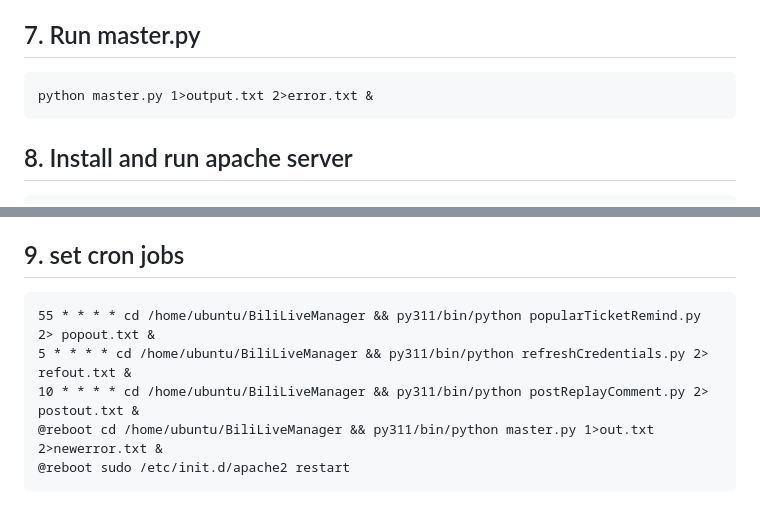
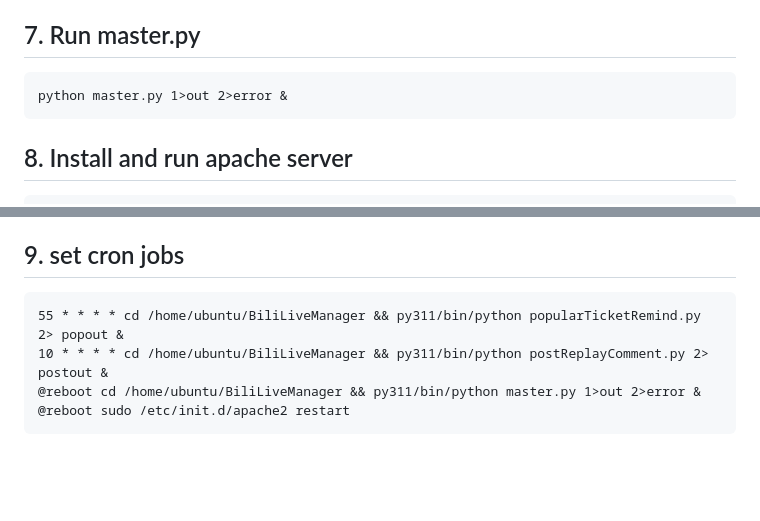
Before and after one commit to TZFC/BiliLiveManager, a Markdown page: README.md, 2 parts joined by grey strips. Drawn GitHub-style; blank space fills up the shorter version.

````diff
--- a/README.md
+++ b/README.md
@@ -94,7 +94,7 @@ Note: Feature flag 0 is OFF ; 1 is ON
 ## 7. Run master.py
 
 ```
-python master.py 1>output.txt 2>error.txt &
+python master.py 1>out 2>error &
 ```
 
 ## 8. Install and run apache server
@@ -116,9 +116,8 @@ When used in obs/哔哩哔哩直播姬：
 ## 9. set cron jobs
 
 ```
-55 * * * * cd /home/ubuntu/BiliLiveManager && py311/bin/python popularTicketRemind.py 2> popout.txt &
-5 * * * * cd /home/ubuntu/BiliLiveManager && py311/bin/python refreshCredentials.py 2> refout.txt &
-10 * * * * cd /home/ubuntu/BiliLiveManager && py311/bin/python postReplayComment.py 2> postout.txt &
-@reboot cd /home/ubuntu/BiliLiveManager && py311/bin/python master.py 1>out.txt 2>newerror.txt &
+55 * * * * cd /home/ubuntu/BiliLiveManager && py311/bin/python popularTicketRemind.py 2> popout &
+10 * * * * cd /home/ubuntu/BiliLiveManager && py311/bin/python postReplayComment.py 2> postout &
+@reboot cd /home/ubuntu/BiliLiveManager && py311/bin/python master.py 1>out 2>error &
 @reboot sudo /etc/init.d/apache2 restart
 ```
````
